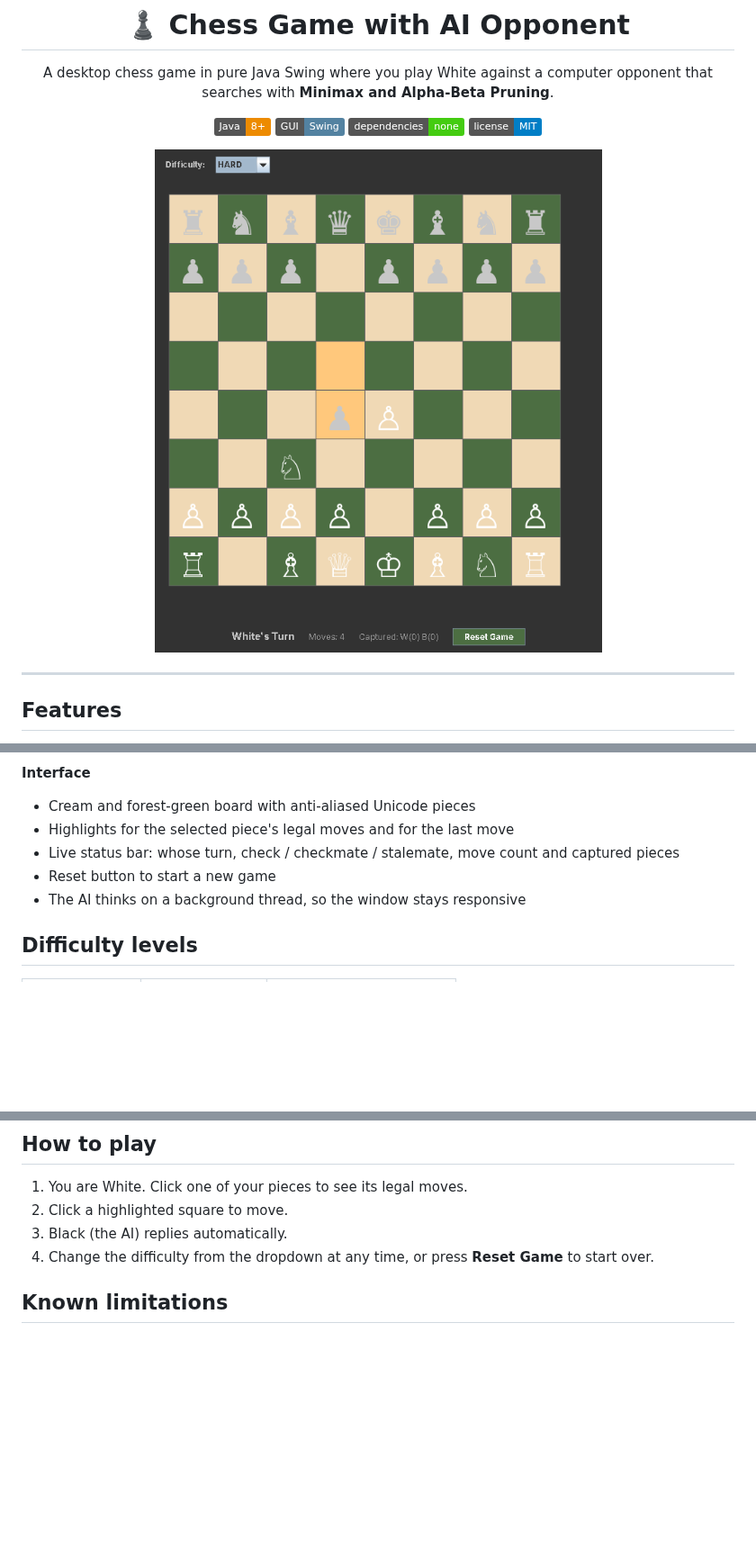
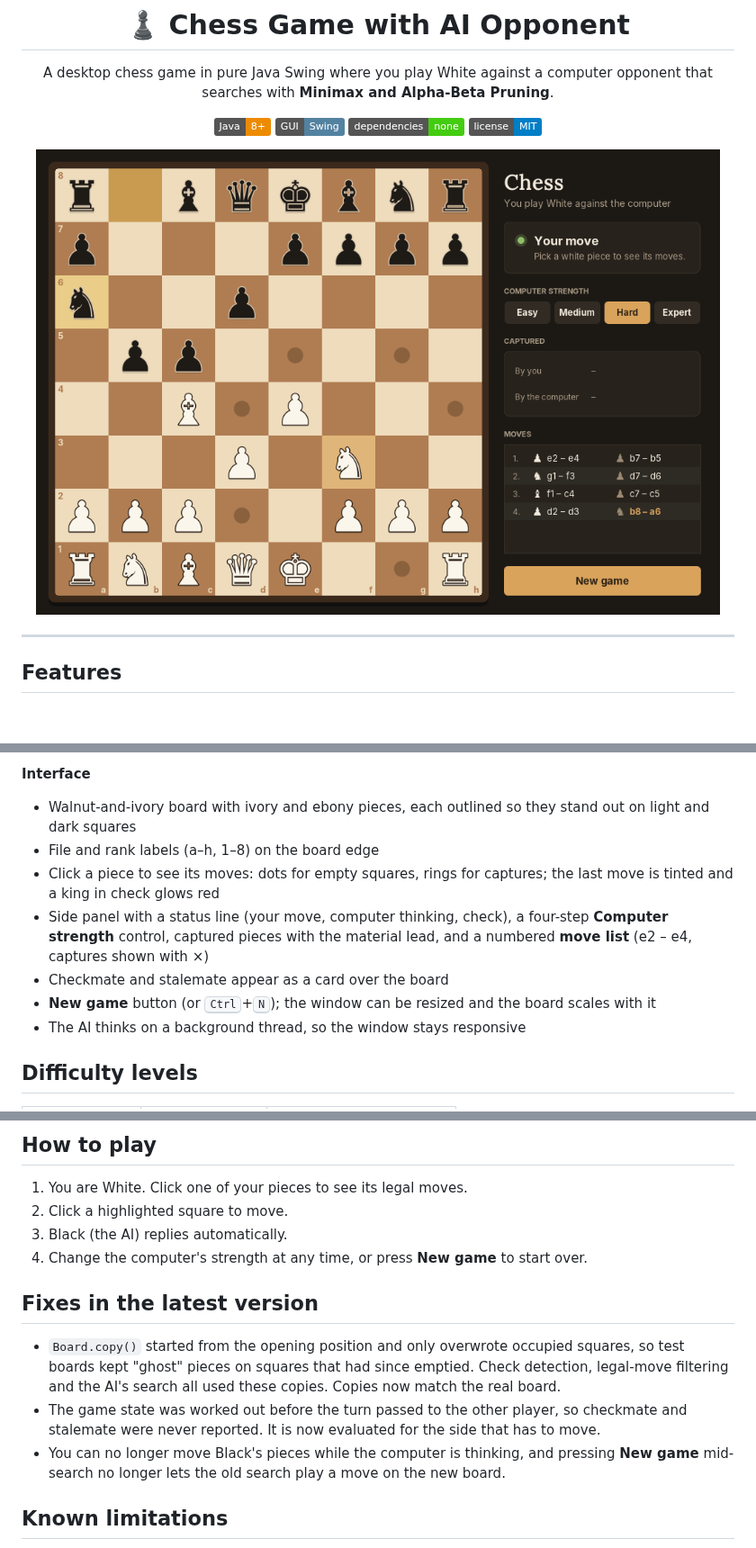
Before and after one commit to ZainAftab-dev/Chess-Game, a Markdown page: README.md, 3 parts joined by grey strips. Shown at 90% size. Rendered like a GitHub page; pictures changed too: docs/screenshot.png; badges without logos; blank space fills up the shorter version.

```diff
--- a/README.md
+++ b/README.md
@@ -9,7 +9,7 @@ A desktop chess game in pure Java Swing where you play White against a computer
 ![Dependencies](https://img.shields.io/badge/dependencies-none-brightgreen)
 ![License](https://img.shields.io/badge/license-MIT-blue)
 
-<img src="docs/screenshot.png" alt="Chess game screenshot" width="520"/>
+<img src="docs/screenshot.png" alt="Chess board in the walnut theme with a knight selected and its legal moves marked, next to the side panel with status, strength, captured pieces and move list" width="760"/>
 
 </div>
 
@@ -30,10 +30,12 @@ A desktop chess game in pure Java Swing where you play White against a computer
 - 3-second search time limit per move, so the game never freezes
 
 **Interface**
-- Cream and forest-green board with anti-aliased Unicode pieces
-- Highlights for the selected piece's legal moves and for the last move
-- Live status bar: whose turn, check / checkmate / stalemate, move count and captured pieces
-- Reset button to start a new game
+- Walnut-and-ivory board with ivory and ebony pieces, each outlined so they stand out on light and dark squares
+- File and rank labels (a–h, 1–8) on the board edge
+- Click a piece to see its moves: dots for empty squares, rings for captures; the last move is tinted and a king in check glows red
+- Side panel with a status line (your move, computer thinking, check), a four-step **Computer strength** control, captured pieces with the material lead, and a numbered **move list** (e2 – e4, captures shown with ×)
+- Checkmate and stalemate appear as a card over the board
+- **New game** button (or <kbd>Ctrl</kbd>+<kbd>N</kbd>); the window can be resized and the board scales with it
 - The AI thinks on a background thread, so the window stays responsive
 
 ## Difficulty levels
@@ -98,7 +100,13 @@ Or open the folder in IntelliJ IDEA / Eclipse / VS Code and run `ui.ChessFrame`.
 1. You are White. Click one of your pieces to see its legal moves.
 2. Click a highlighted square to move.
 3. Black (the AI) replies automatically.
-4. Change the difficulty from the dropdown at any time, or press **Reset Game** to start over.
+4. Change the computer's strength at any time, or press **New game** to start over.
+
+## Fixes in the latest version
+
+- `Board.copy()` started from the opening position and only overwrote occupied squares, so test boards kept "ghost" pieces on squares that had since emptied. Check detection, legal-move filtering and the AI's search all used these copies. Copies now match the real board.
+- The game state was worked out before the turn passed to the other player, so checkmate and stalemate were never reported. It is now evaluated for the side that has to move.
+- You can no longer move Black's pieces while the computer is thinking, and pressing **New game** mid-search no longer lets the old search play a move on the new board.
 
 ## Known limitations
 
```
Also changed, not shown: other parts of README.md (+1 -1 lines), 6 other files.
